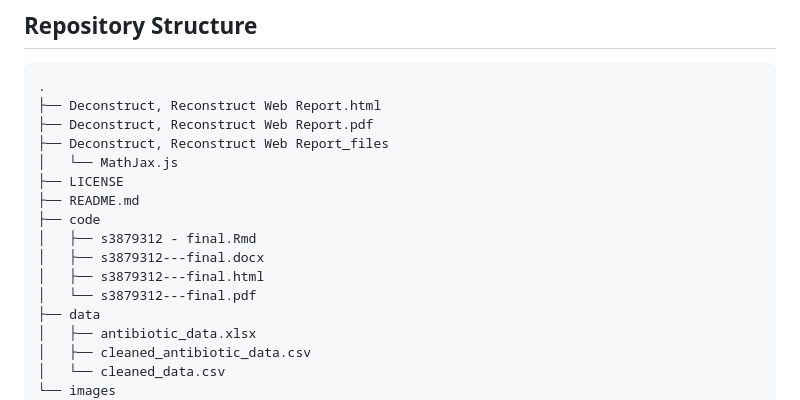
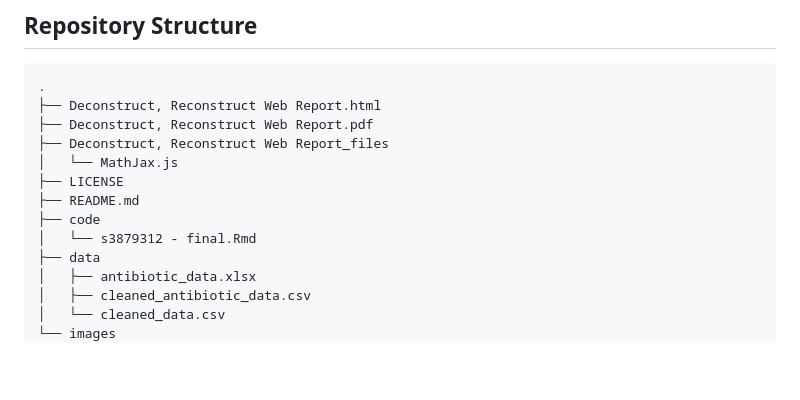
Before and after one commit to tnathu-ai/DataViz_Critique_and_Reconstruction, a Markdown page: README.md, the part around the change printed below. Drawn GitHub-style; blank space fills up the shorter version.

```diff
--- a/README.md
+++ b/README.md
@@ -47,10 +47,7 @@ Excessive detail and data points can obscure the main message for non-specialist
 ├── LICENSE
 ├── README.md
 ├── code
-│   ├── s3879312 - final.Rmd
-│   ├── s3879312---final.docx
-│   ├── s3879312---final.html
-│   └── s3879312---final.pdf
+│   └── s3879312 - final.Rmd
 ├── data
 │   ├── antibiotic_data.xlsx
 │   ├── cleaned_antibiotic_data.csv
```
Also changed, not shown: other parts of README.md (+2 -2 lines).
